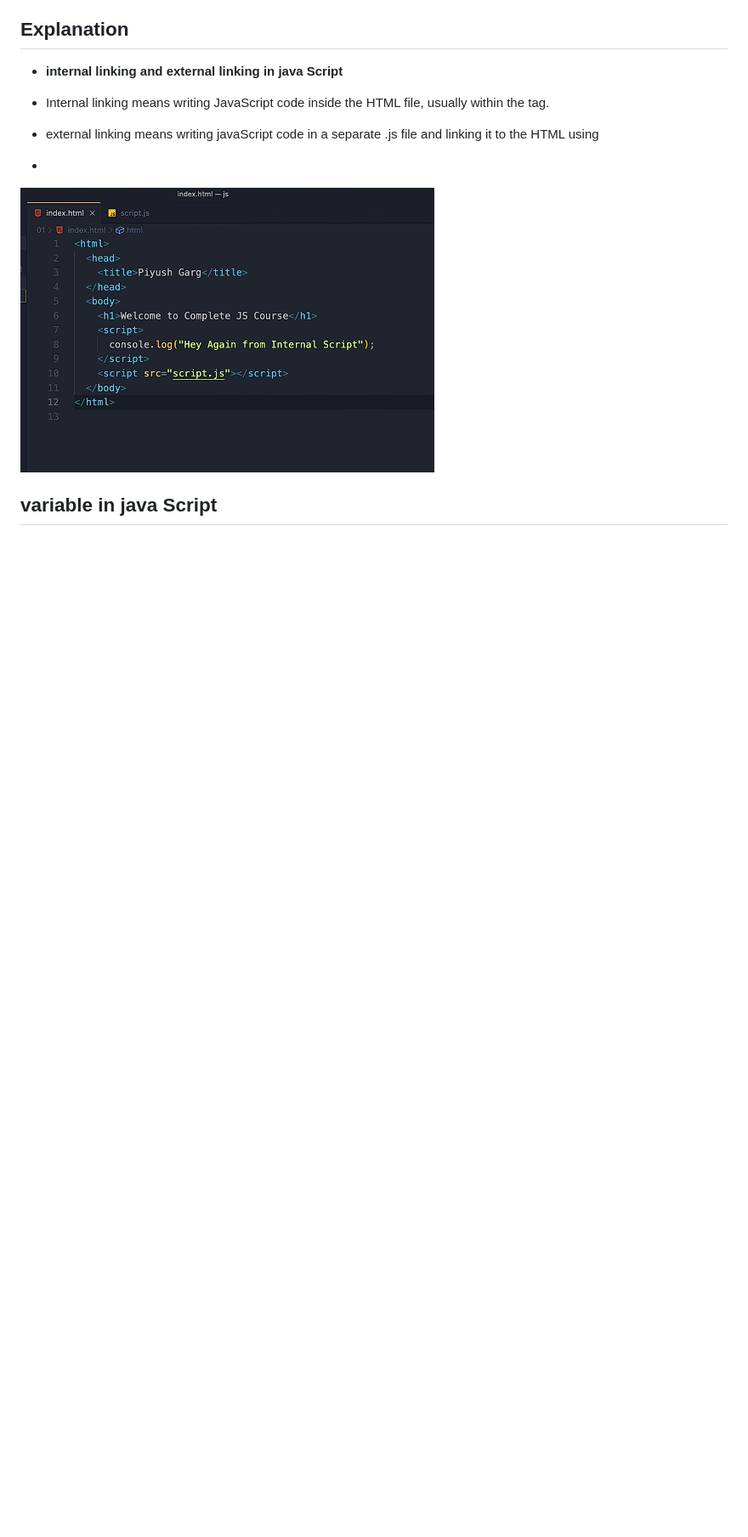
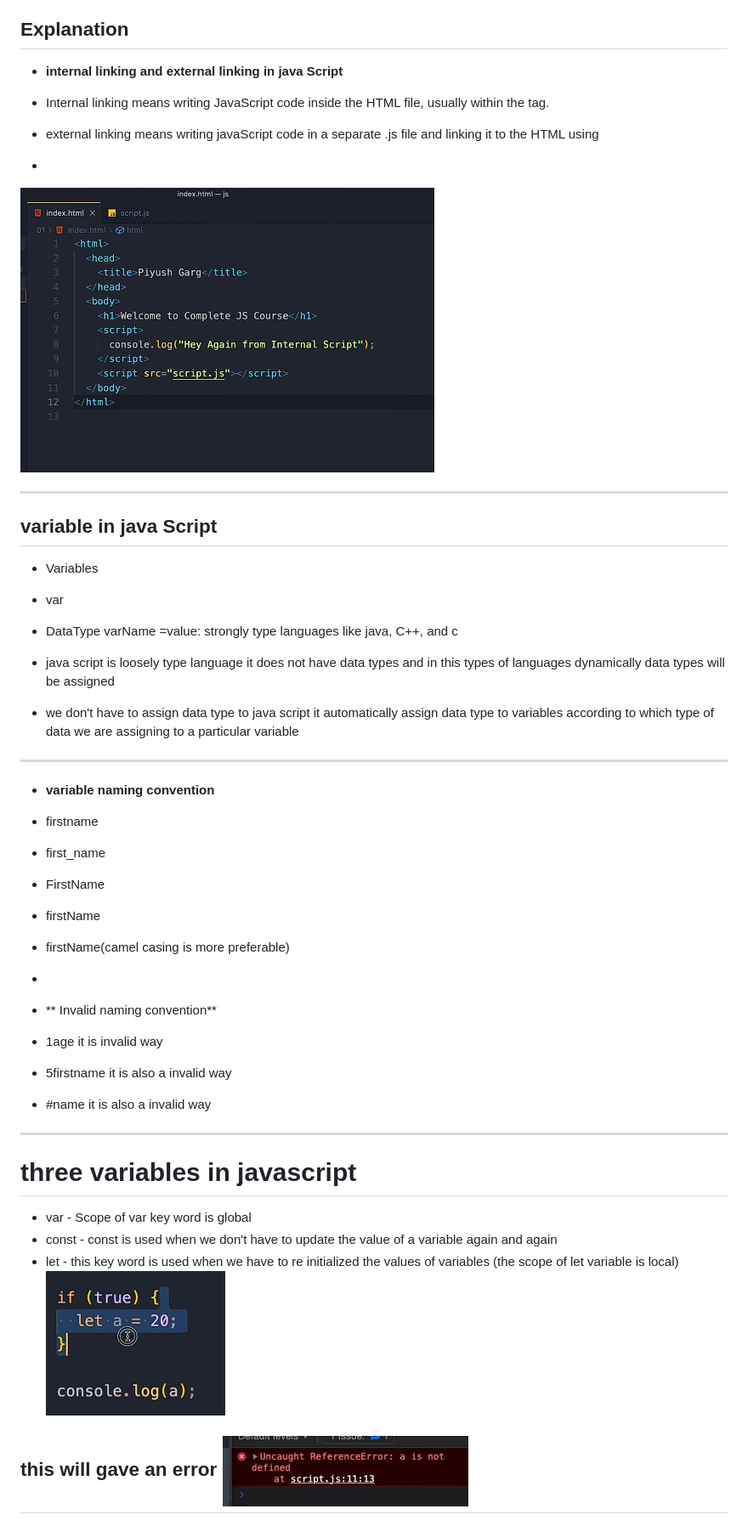
Before and after one commit to Sonamkandari/Learning_Java-Script, a Markdown page: README.md, the part around one of its changes. Shown at 85% size. GitHub-like rendering; pictures changed too: image-1.png (added), image-2.png (added); blank space fills up the shorter version.

Commit message:
types of variables and how these variables works in java script

```diff
--- a/README.md
+++ b/README.md
@@ -89,4 +89,36 @@
 -
 ![alt text](image.png)
 
+---
 ## variable in java Script
+
+- Variables
+- var
+- DataType varName =value: strongly type languages like java, C++, and c
+
+- java script is loosely type language it does not have data types and in this types of languages dynamically  data types will be assigned
+
+- we don't have to assign data type to java script it automatically assign data type to variables according to which type of data we are assigning to a particular variable
+---
+- **variable naming convention**
+- firstname
+- first_name
+- FirstName
+- firstName
+- firstName(camel casing is more preferable)
+-
+
+- ** Invalid naming convention**
+- 1age it is invalid way
+- 5firstname it is also a invalid way
+- #name it is also a invalid way
+---
+# three variables in javascript
+- var - Scope of var key word is global
+- const - const is used when we don't have to  update the value of a variable again and again
+- let - this key word is used when we have to re initialized the values of variables (the scope of let variable  is local)
+![alt text](image-1.png)
+
+this will gave an error
+![alt text](image-2.png)
+---
```
Also changed, not shown: other parts of README.md (+1 -1 lines), 2 other files.
